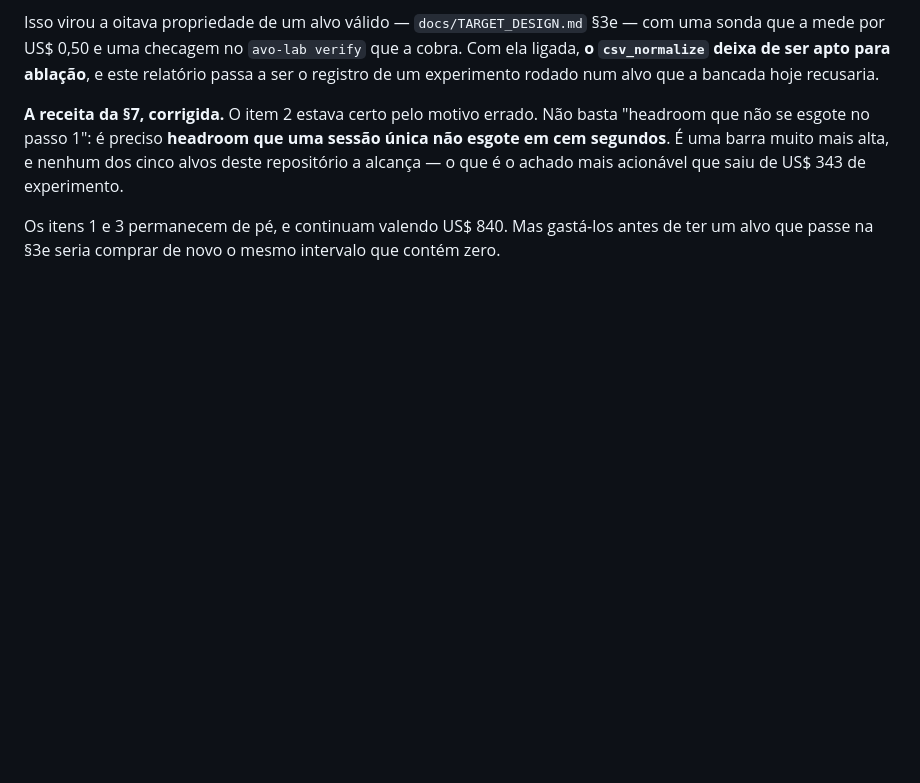
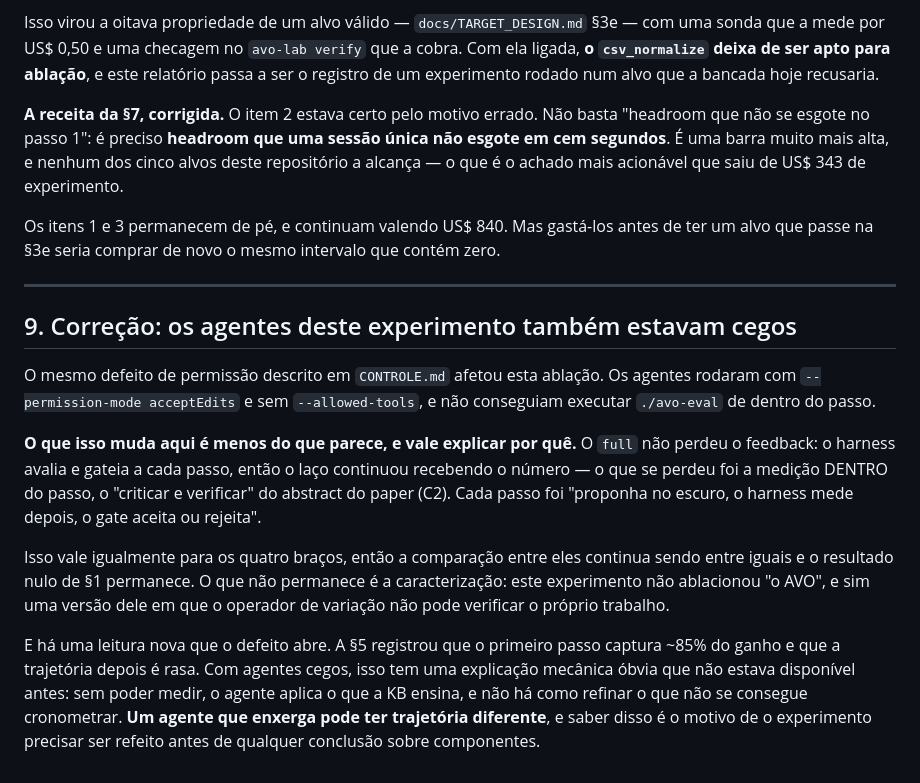
Before and after one commit to decolee/avo, a Markdown page: experiments/ABLATION.md, the part around the change. Rendered like a GitHub page; blank space fills up the shorter version.

```diff
--- a/experiments/ABLATION.md
+++ b/experiments/ABLATION.md
@@ -210,3 +210,30 @@ saiu de US$ 343 de experimento.
 Os itens 1 e 3 permanecem de pé, e continuam valendo US$ 840. Mas gastá-los antes
 de ter um alvo que passe na §3e seria comprar de novo o mesmo intervalo que
 contém zero.
+
+---
+
+## 9. Correção: os agentes deste experimento também estavam cegos
+
+O mesmo defeito de permissão descrito em `CONTROLE.md` afetou esta ablação. Os
+agentes rodaram com `--permission-mode acceptEdits` e sem `--allowed-tools`, e
+não conseguiam executar `./avo-eval` de dentro do passo.
+
+**O que isso muda aqui é menos do que parece, e vale explicar por quê.** O
+`full` não perdeu o feedback: o harness avalia e gateia a cada passo, então o
+laço continuou recebendo o número — o que se perdeu foi a medição DENTRO do
+passo, o "criticar e verificar" do abstract do paper (C2). Cada passo foi
+"proponha no escuro, o harness mede depois, o gate aceita ou rejeita".
+
+Isso vale igualmente para os quatro braços, então a comparação entre eles
+continua sendo entre iguais e o resultado nulo de §1 permanece. O que não
+permanece é a caracterização: este experimento não ablacionou "o AVO", e sim uma
+versão dele em que o operador de variação não pode verificar o próprio trabalho.
+
+E há uma leitura nova que o defeito abre. A §5 registrou que o primeiro passo
+captura ~85% do ganho e que a trajetória depois é rasa. Com agentes cegos, isso
+tem uma explicação mecânica óbvia que não estava disponível antes: sem poder
+medir, o agente aplica o que a KB ensina, e não há como refinar o que não se
+consegue cronometrar. **Um agente que enxerga pode ter trajetória diferente**, e
+saber disso é o motivo de o experimento precisar ser refeito antes de qualquer
+conclusão sobre componentes.
```
Also changed, not shown: docs/ABLATION_PROTOCOL.md (+16 -0 lines), experiments/CONTROLE.md (+48 -3 lines).
